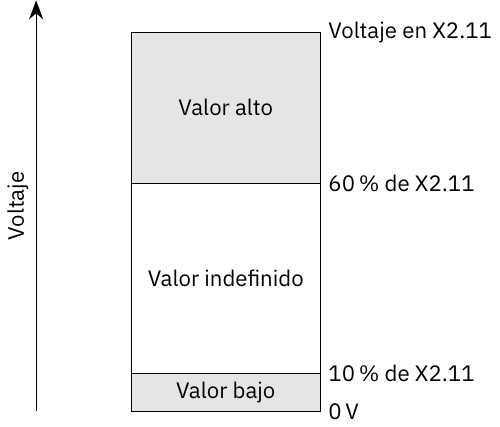
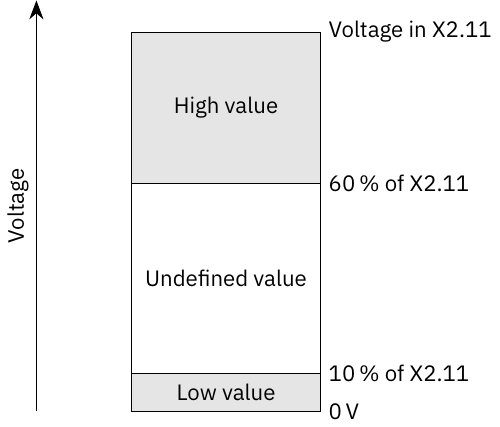
Before and after one commit to GTEC-UDC/linuxcnc_testbed, a LaTeX figure (docs/source/doc/02_igus_dryve_d1/images/logic_levels/fig.tex, which reads docs/source/doc/02_igus_dryve_d1/images/logic_levels/logic_levels.tex): the whole page. Compiled offline with XeLaTeX.

Commit message:
Translated documentation chapter 2 images

```diff
--- a/docs/source/doc/02_igus_dryve_d1/images/logic_levels/logic_levels.tex
+++ b/docs/source/doc/02_igus_dryve_d1/images/logic_levels/logic_levels.tex
@@ -5,16 +5,16 @@
     % Mark voltage levels
     \draw[fill=white] (0,0.6) rectangle (3,3.6);
 
-    \node[right] at (3,6) {Voltaje en X2.11};
-    \node[right] at (3,3.6) {\qty{60}{\percent} de X2.11};
-    \node[right] at (3,0.6) {\qty{10}{\percent} de X2.11};
+    \node[right] at (3,6) {Voltage in X2.11};
+    \node[right] at (3,3.6) {\qty{60}{\percent} of X2.11};
+    \node[right] at (3,0.6) {\qty{10}{\percent} of X2.11};
     \node[right] at (3,0) {\qty{0}{\V}};
 
     % Add labels for logic states
-    \node[] at (1.5, 4.8) {Valor alto};
-    \node[] at (1.5, 2.1) {Valor indefinido};
-    \node[] at (1.5, 0.3) {Valor bajo};
+    \node[] at (1.5, 4.8) {High value};
+    \node[] at (1.5, 2.1) {Undefined value};
+    \node[] at (1.5, 0.3) {Low value};
 
     % Draw arrows for voltage levels
-    \draw[-{Stealth[length=3mm]}] (-1.5, 0) -- ++(0, 6.5) node[above,midway,rotate=90] {Voltaje};
+    \draw[-{Stealth[length=3mm]}] (-1.5, 0) -- ++(0, 6.5) node[above,midway,rotate=90] {Voltage};
 \end{tikzpicture}
```
Also changed, not shown: docs/source/doc/02_igus_dryve_d1/images/f_is/f_is.tex (+2 -2 lines), docs/source/doc/02_igus_dryve_d1/images/f_zv/f_zv.tex (+2 -2 lines), docs/source/doc/02_igus_dryve_d1/images/motor_control/motor_control.tex (+4 -4 lines), docs/source/doc/02_igus_dryve_d1/images/f_is/fig.pdf, docs/source/doc/02_igus_dryve_d1/images/f_is/fig.svg, docs/source/doc/02_igus_dryve_d1/images/logic_levels/fig.pdf, docs/source/doc/02_igus_dryve_d1/images/logic_levels/fig.svg, docs/source/doc/02_igus_dryve_d1/images/motor_control/fig.pdf, docs/source/doc/02_igus_dryve_d1/images/motor_control/fig.svg, 3 other files.
